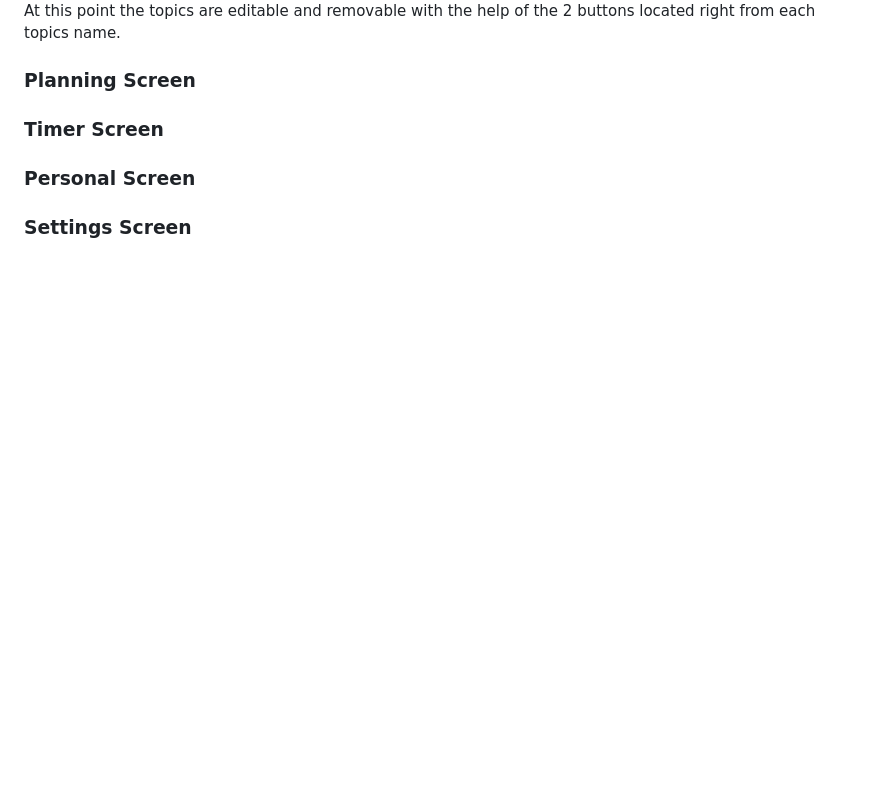
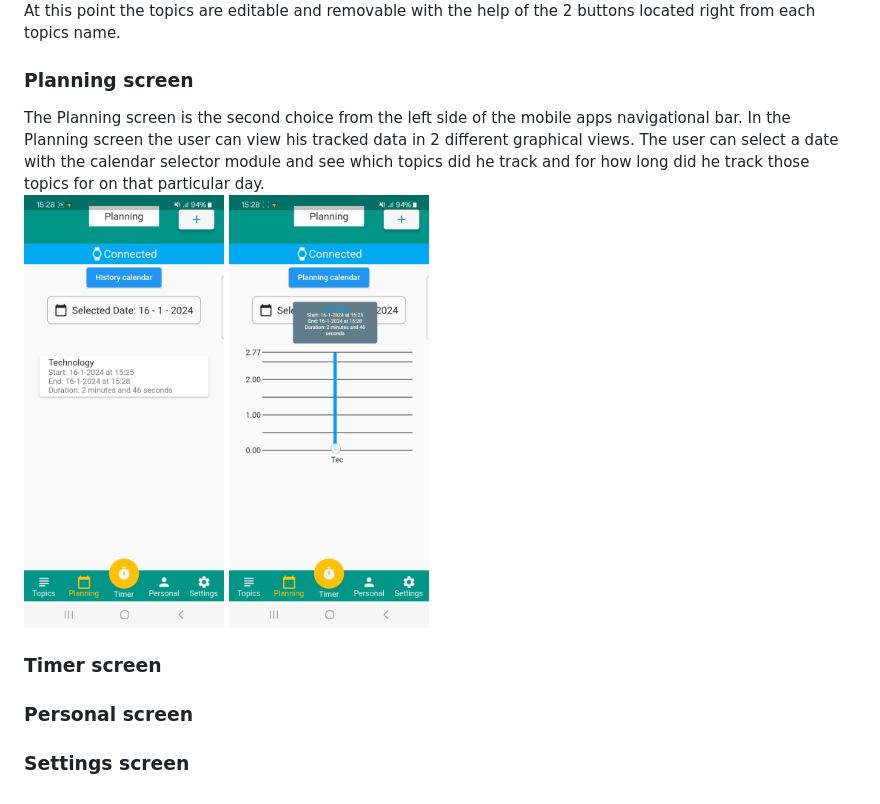
Before and after one commit to VidBarbaro/TopicTimer, a Markdown page: README.md, the part around the change. Drawn GitHub-style; blank space fills up the shorter version.

Commit message:
update readme planning screen

```diff
--- a/README.md
+++ b/README.md
@@ -52,10 +52,13 @@ After choosing the name and color of your new topic, the user can press the crea
 <img src="./images/TopicsScreen2_1_.jpg" alt="TopicsScreen2" width="200"/>
 At this point the topics are editable and removable with the help of the 2 buttons located right from each topics name.
 
-### Planning Screen
+### Planning screen
+The Planning screen is the second choice from the left side of the mobile apps navigational bar. In the Planning screen the user can view his tracked data in 2 different graphical views. The user can select a date with the calendar selector module and see which topics did he track and for how long did he track those topics for on that particular day.
+<img src="./images/PlanningScreenHistory_1_.jpg" alt="PlanningScreenHistory" width="200"/>
+<img src="./images/PlanningScreenGraph_1_.jpg" alt="PlanningScreenGraph" width="200"/>
 
-### Timer Screen
+### Timer screen
 
-### Personal Screen
+### Personal screen
 
-### Settings Screen
+### Settings screen
```
